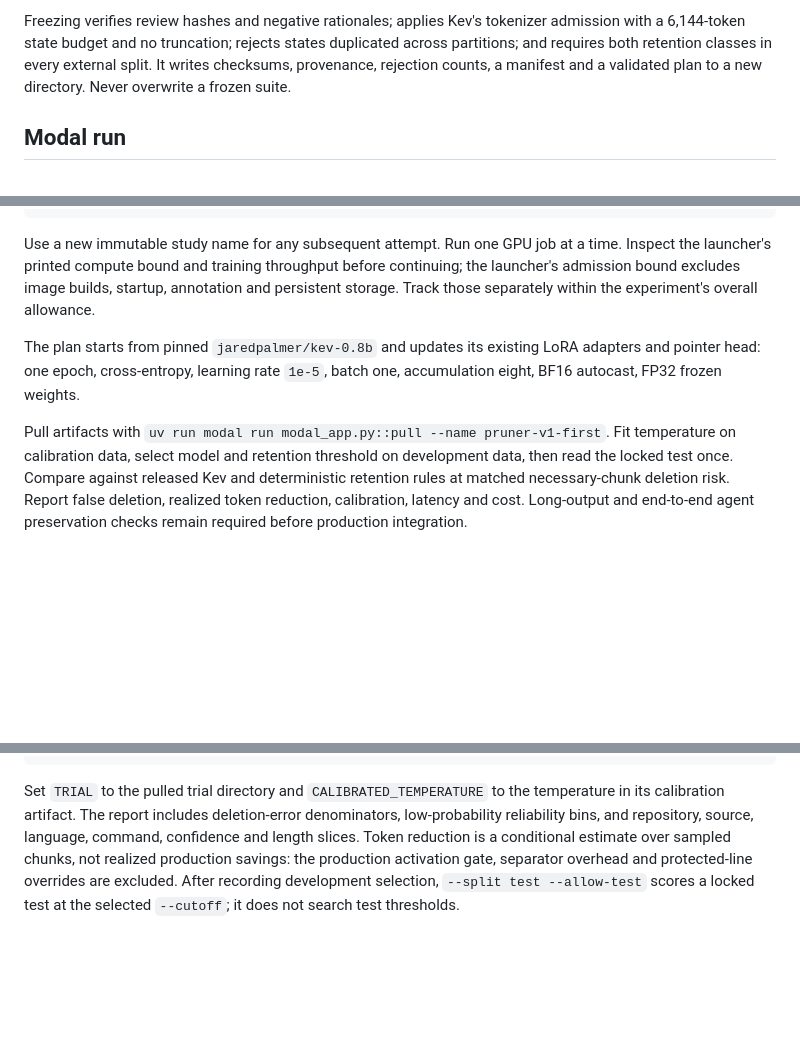
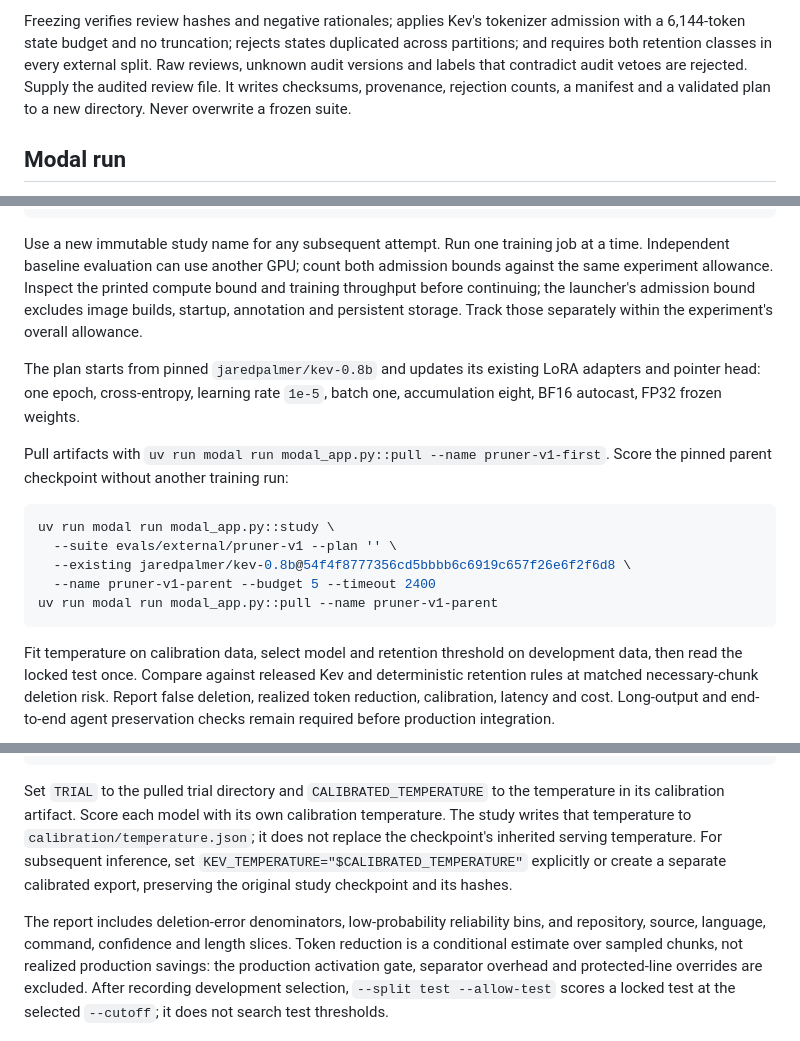
Before and after one commit to tamaratran/jev-pruner, a Markdown page: training/README.md, 3 parts joined by grey strips. GitHub-like rendering; blank space fills up the shorter version.

Commit message:
Document bounded parent comparison and calibration handling
Co-Authored-By: tranjtamara <amtamtam@gmail.com>

````diff
--- a/training/README.md
+++ b/training/README.md
@@ -132,6 +132,8 @@ from Kev's permitted decision-v7 **training** partition.
 Freezing verifies review hashes and negative rationales; applies Kev's tokenizer
 admission with a 6,144-token state budget and no truncation; rejects states duplicated
 across partitions; and requires both retention classes in every external split.
+Raw reviews, unknown audit versions and labels that contradict audit vetoes are
+rejected. Supply the audited review file.
 It writes checksums, provenance, rejection counts, a manifest and a validated plan
 to a new directory. Never overwrite a frozen suite.
 
@@ -152,8 +154,9 @@ uv run modal run modal_app.py::study \
   --name pruner-v1-first --budget 30 --timeout 5400
 ```
 
-Use a new immutable study name for any subsequent attempt. Run one GPU job at a
-time. Inspect the launcher's printed compute bound and training throughput before
+Use a new immutable study name for any subsequent attempt. Run one training job at a
+time. Independent baseline evaluation can use another GPU; count both admission
+bounds against the same experiment allowance. Inspect the printed compute bound and training throughput before
 continuing; the launcher's admission bound excludes image builds, startup,
 annotation and persistent storage. Track those separately within the experiment's
 overall allowance.
@@ -163,6 +166,16 @@ adapters and pointer head: one epoch, cross-entropy, learning rate `1e-5`,
 batch one, accumulation eight, BF16 autocast, FP32 frozen weights.
 
 Pull artifacts with `uv run modal run modal_app.py::pull --name pruner-v1-first`.
+Score the pinned parent checkpoint without another training run:
+
+```bash
+uv run modal run modal_app.py::study \
+  --suite evals/external/pruner-v1 --plan '' \
+  --existing jaredpalmer/kev-0.8b@54f4f8777356cd5bbbb6c6919c657f26e6f2f6d8 \
+  --name pruner-v1-parent --budget 5 --timeout 2400
+uv run modal run modal_app.py::pull --name pruner-v1-parent
+```
+
 Fit temperature on calibration data, select model and retention threshold on
 development data, then read the locked test once. Compare against released Kev
 and deterministic retention rules at matched necessary-chunk deletion risk.
@@ -184,7 +197,14 @@ npx tsx training/rules.mts --input "$SUITE/development.jsonl" \
 ```
 
 Set `TRIAL` to the pulled trial directory and `CALIBRATED_TEMPERATURE` to the
-temperature in its calibration artifact. The report includes deletion-error
+temperature in its calibration artifact. Score each model with its own
+calibration temperature. The study writes that temperature to
+`calibration/temperature.json`; it does not replace the checkpoint's inherited
+serving temperature. For subsequent inference, set
+`KEV_TEMPERATURE="$CALIBRATED_TEMPERATURE"` explicitly or create a separate
+calibrated export, preserving the original study checkpoint and its hashes.
+
+The report includes deletion-error
 denominators, low-probability reliability bins, and repository, source,
 language, command, confidence and length slices. Token reduction is a conditional
 estimate over sampled chunks, not realized production savings: the production
````
